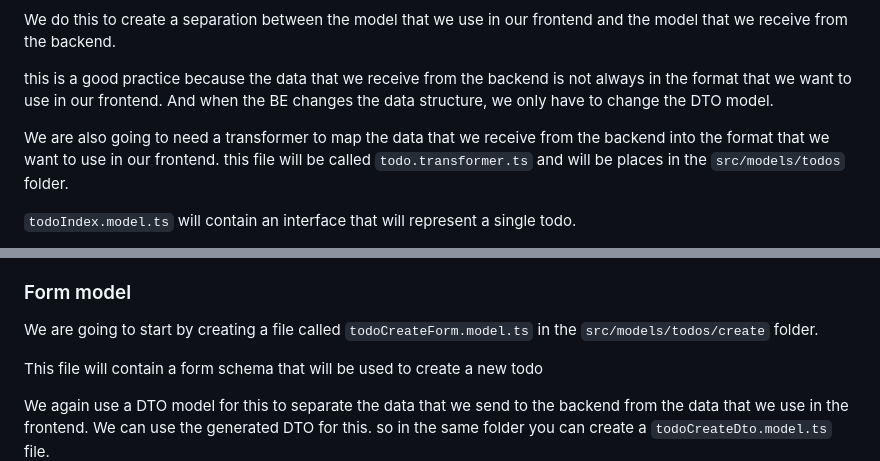
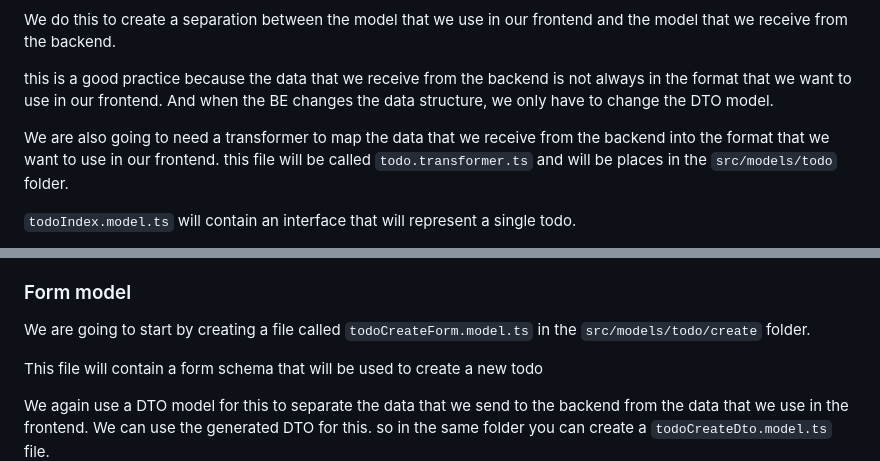
Before and after one commit to wisemen-digital/web-onboarding-codelab, a Markdown page: index.md, 2 parts joined by grey strips. GitHub-like rendering.

Commit message:
fix: correct path typo in Step 7 - change src/models/todos to src/models/todo
Fixes #19 - The guide referenced the incorrect path 'src/models/todos'
when it should be 'src/models/todo' (singular) to match the actual
project structure.

```diff
--- a/index.md
+++ b/index.md
@@ -309,7 +309,7 @@ this is a good practice because the data that we receive from the backend is not
 And when the BE changes the data structure, we only have to change the DTO model.
 
 We are also going to need a transformer to map the data that we receive from the backend into the format that we want to use in our frontend.
-this file will be called `todo.transformer.ts` and will be places in the `src/models/todos` folder.
+this file will be called `todo.transformer.ts` and will be places in the `src/models/todo` folder.
 
 `todoIndex.model.ts` will contain an interface that will represent a single todo.
 
@@ -371,7 +371,7 @@ Dialogs are allowed to be smart components. The dialog will contain a form that
 for creating a new todo.
 
 ### Form model
-We are going to start by creating a file called `todoCreateForm.model.ts` in the `src/models/todos/create` folder.
+We are going to start by creating a file called `todoCreateForm.model.ts` in the `src/models/todo/create` folder.
 
 This file will contain a form schema that will be used to create a new todo
 
```
